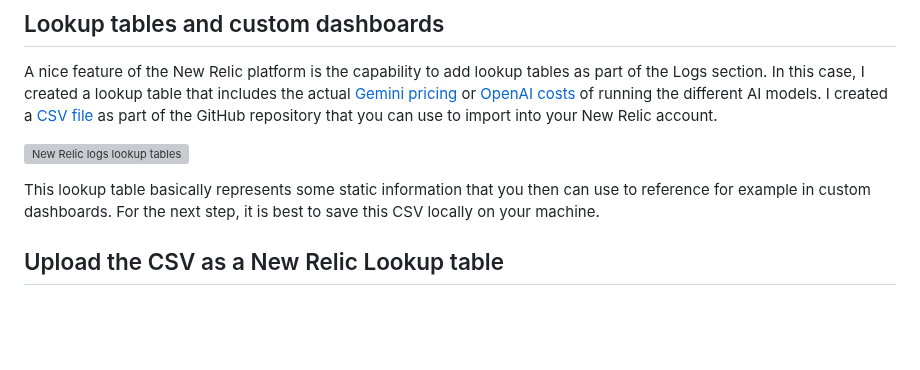
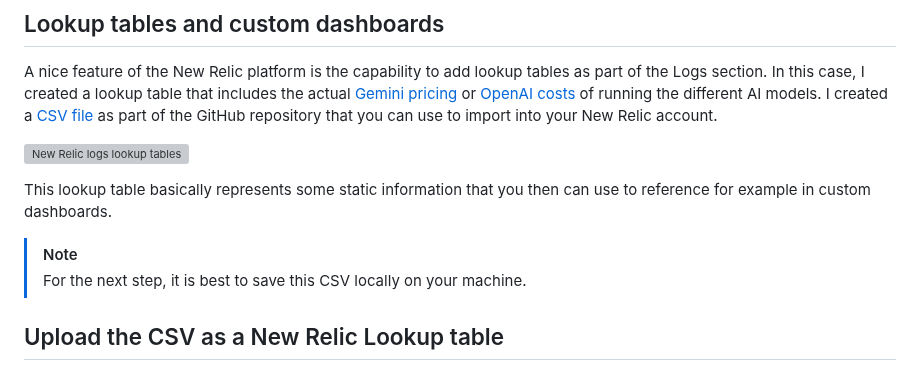
Before and after one commit to harrykimpel/workshop-dotnet-aspire-genai-otel, a Markdown page: challenges/challenge-5/README.md, the part around the change. Rendered like a GitHub page; blank space fills up the shorter version; grey boxes are pictures that could not be loaded.

Commit message:
Minor updates
Signed-off-by: Harry Kimpel <harrykimpel@hotmail.com>

```diff
--- a/challenges/challenge-5/README.md
+++ b/challenges/challenge-5/README.md
@@ -8,7 +8,10 @@ A nice feature of the New Relic platform is the capability to add lookup tables
 
 ![New Relic logs lookup tables](./assets/new-relic-logs-lookup-tables.png)
 
-This lookup table basically represents some static information that you then can use to reference for example in custom dashboards. For the next step, it is best to save this CSV locally on your machine.
+This lookup table basically represents some static information that you then can use to reference for example in custom dashboards.
+
+> [!NOTE]
+> For the next step, it is best to save this CSV locally on your machine.
 
 ## Upload the CSV as a New Relic Lookup table
 
```
